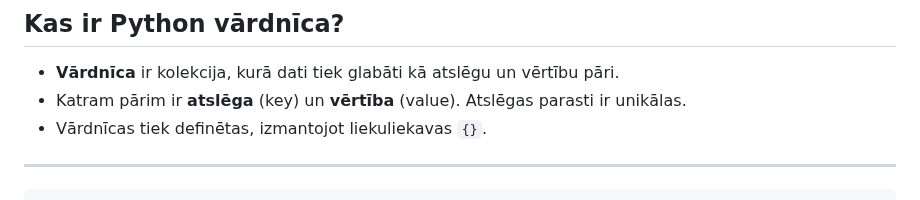
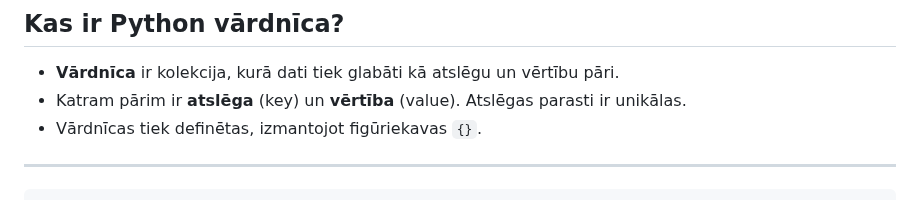
Before and after one commit to atisozols/10-klase, a Markdown page: vardnicas/patstavigais_fv.md, the part around the change. Rendered like a GitHub page.

```diff
--- a/vardnicas/patstavigais_fv.md
+++ b/vardnicas/patstavigais_fv.md
@@ -8,7 +8,7 @@ Python vārdnīcas (dictionaries) ļauj saglabāt datus kā **atslēgu-vērtību
 
 - **Vārdnīca** ir kolekcija, kurā dati tiek glabāti kā atslēgu un vērtību pāri.
 - Katram pārim ir **atslēga** (key) un **vērtība** (value). Atslēgas parasti ir unikālas.
-- Vārdnīcas tiek definētas, izmantojot liekuliekavas `{}`.
+- Vārdnīcas tiek definētas, izmantojot figūriekavas `{}`.
 
 ---
 
```
